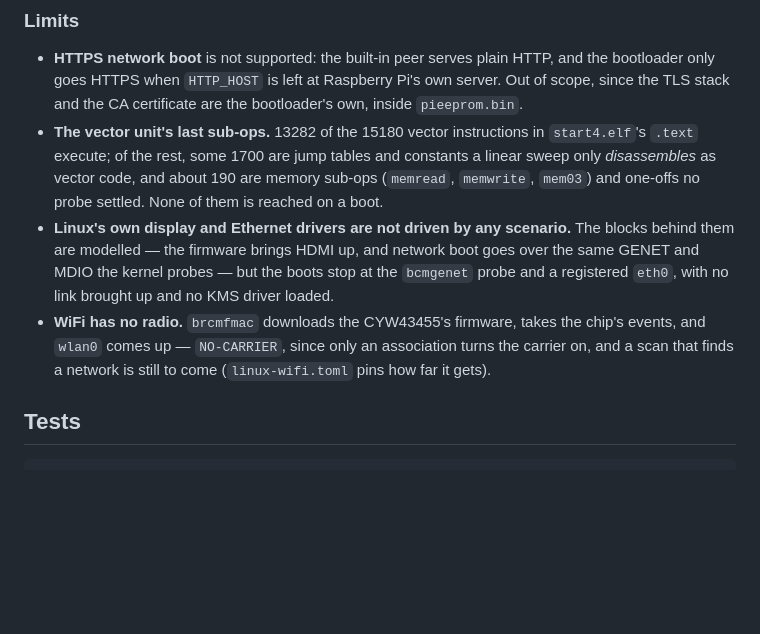
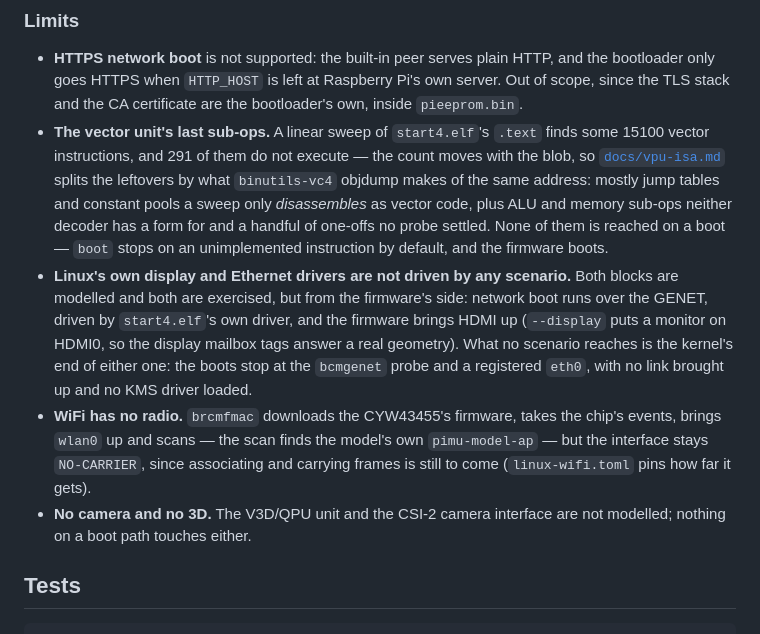
Before and after one commit to rusty-pi/pimu, a Markdown page: README.md, the part around the change. Drawn GitHub-style; blank space fills up the shorter version.

Commit message:
docs: refresh the limits section against what the model does now
The vector-unit counts were from an older start4.elf and an older decoder;
a sweep of the current blob leaves 291, and the split now lives in
docs/vpu-isa.md alone. The Ethernet limit read as if the GENET were
unmodelled, when what is untested is the kernel's end of it. The WiFi scan
finds the model's AP now. --display and the missing V3D and CSI were not
mentioned at all.

```diff
--- a/README.md
+++ b/README.md
@@ -199,20 +199,28 @@ I²C masters are modelled and nothing answers the EDID EEPROM's address.
   HTTP, and the bootloader only goes HTTPS when `HTTP_HOST` is left at
   Raspberry Pi's own server. Out of scope, since the TLS stack and the CA
   certificate are the bootloader's own, inside `pieeprom.bin`.
-- **The vector unit's last sub-ops.** 13282 of the 15180 vector instructions in
-  `start4.elf`'s `.text` execute; of the rest, some
-  1700 are jump tables and constants a linear sweep only *disassembles* as
-  vector code, and about 190 are memory sub-ops (`memread`, `memwrite`,
-  `mem03`) and one-offs no probe settled. None of them is reached on a boot.
+- **The vector unit's last sub-ops.** A linear sweep of `start4.elf`'s `.text`
+  finds some 15100 vector instructions, and 291 of them do not execute — the
+  count moves with the blob, so
+  [`docs/vpu-isa.md`](docs/vpu-isa.md) splits the leftovers by what
+  `binutils-vc4` objdump makes of the same address: mostly jump tables and
+  constant pools a sweep only *disassembles* as vector code, plus ALU and
+  memory sub-ops neither decoder has a form for and a handful of one-offs no
+  probe settled. None of them is reached on a boot — `boot` stops on an
+  unimplemented instruction by default, and the firmware boots.
 - **Linux's own display and Ethernet drivers are not driven by any scenario.**
-  The blocks behind them are modelled — the firmware brings HDMI up, and
-  network boot goes over the same GENET and MDIO the kernel probes — but the
-  boots stop at the `bcmgenet` probe and a registered `eth0`, with no link
-  brought up and no KMS driver loaded.
-- **WiFi has no radio.** `brcmfmac` downloads the CYW43455's firmware, takes
-  the chip's events, and `wlan0` comes up — `NO-CARRIER`, since only an
-  association turns the carrier on, and a scan that finds a network is still to
-  come (`linux-wifi.toml` pins how far it gets).
+  Both blocks are modelled and both are exercised, but from the firmware's side:
+  network boot runs over the GENET, driven by `start4.elf`'s own driver, and the
+  firmware brings HDMI up (`--display` puts a monitor on HDMI0, so the display
+  mailbox tags answer a real geometry). What no scenario reaches is the kernel's
+  end of either one: the boots stop at the `bcmgenet` probe and a registered
+  `eth0`, with no link brought up and no KMS driver loaded.
+- **WiFi has no radio.** `brcmfmac` downloads the CYW43455's firmware, takes the
+  chip's events, brings `wlan0` up and scans — the scan finds the model's own
+  `pimu-model-ap` — but the interface stays `NO-CARRIER`, since associating and
+  carrying frames is still to come (`linux-wifi.toml` pins how far it gets).
+- **No camera and no 3D.** The V3D/QPU unit and the CSI-2 camera interface are
+  not modelled; nothing on a boot path touches either.
 
 ## Tests
 
```
